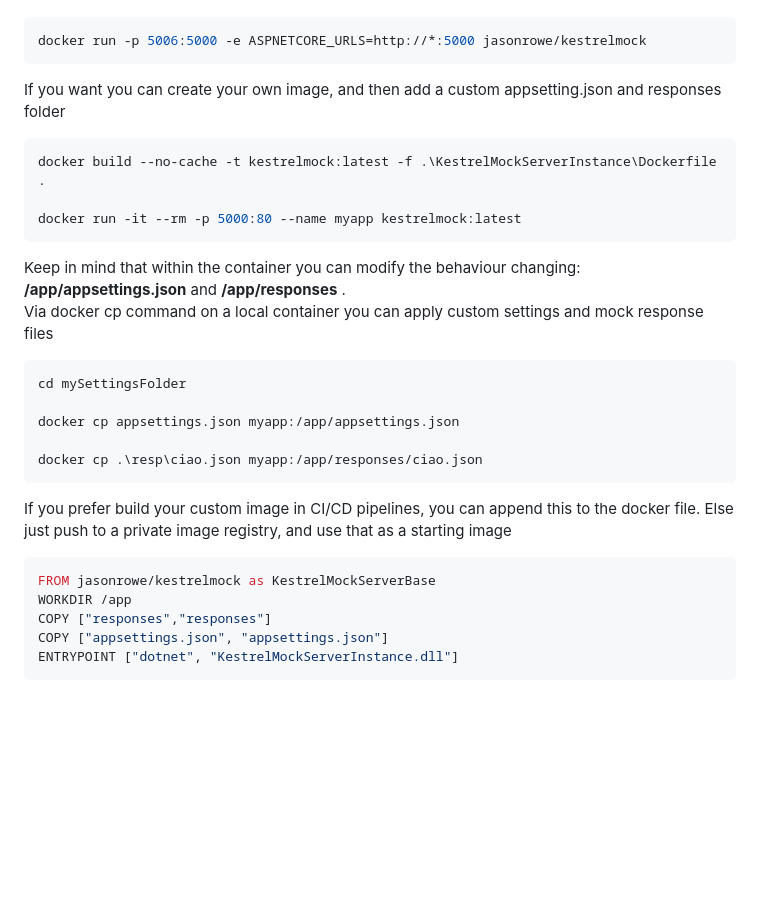
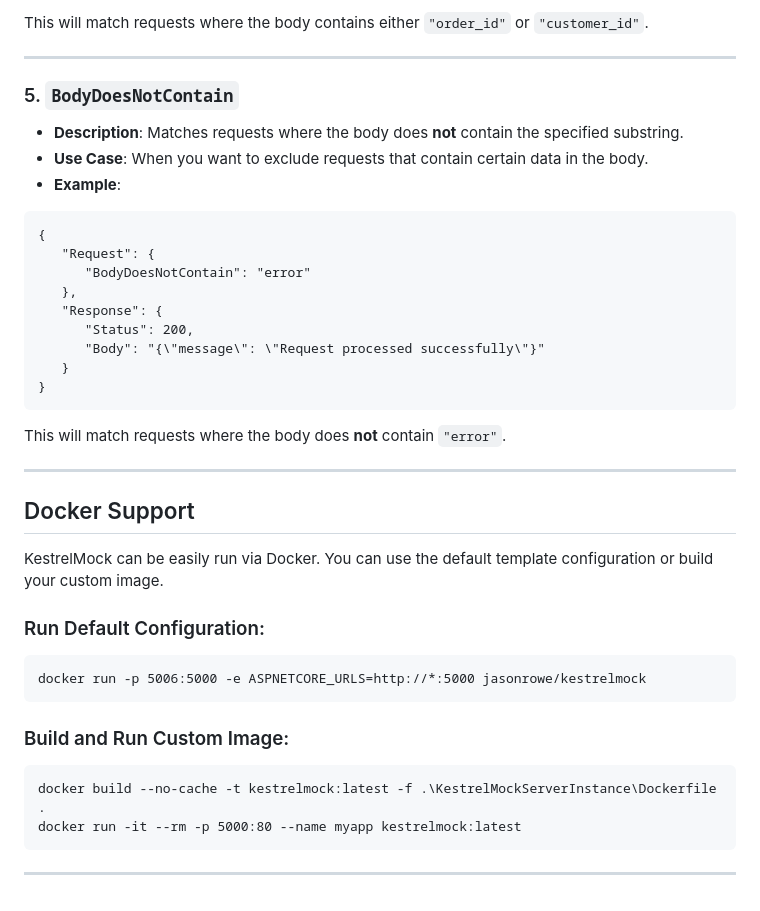
Before and after one commit to JasonRowe/KestrelMock, a Markdown page: readme.md, the part around one of its changes. Drawn GitHub-style; blank space fills up the shorter version.

````diff
--- a/readme.md
+++ b/readme.md
@@ -332,35 +305,44 @@ you can just run kestrel mock default template configuration with
+This will match requests where the body contains either `"order_id"` or `"customer_id"`.
+
+---
+
+### 5. `BodyDoesNotContain`
+
+- **Description**: Matches requests where the body does **not** contain the specified substring.
+- **Use Case**: When you want to exclude requests that contain certain data in the body.
+- **Example**:
+
+```
+{
+   "Request": {
+      "BodyDoesNotContain": "error"
+   },
+   "Response": {
+      "Status": 200,
+      "Body": "{\"message\": \"Request processed successfully\"}"
+   }
+}
+```
+
+This will match requests where the body does **not** contain `"error"`.
+
+---
+
+## Docker Support
+
+KestrelMock can be easily run via Docker. You can use the default template configuration or build your custom image.
+
+### Run Default Configuration:
+
+```
 docker run -p 5006:5000 -e ASPNETCORE_URLS=http://*:5000 jasonrowe/kestrelmock
 ```
 
-If you want you can create your own image, and then add a custom appsetting.json and responses folder
+### Build and Run Custom Image:
 
-```bash
+```
 docker build --no-cache -t kestrelmock:latest -f .\KestrelMockServerInstance\Dockerfile .
-
 docker run -it --rm -p 5000:80 --name myapp kestrelmock:latest
 ```
 
-Keep in mind that within the container you can modify the behaviour changing:
-**/app/appsettings.json**
-and
-**/app/responses** .
-Via docker cp command on a local container you can apply custom settings and mock response files
-
-```bash
-cd mySettingsFolder
-
-docker cp appsettings.json myapp:/app/appsettings.json
-
-docker cp .\resp\ciao.json myapp:/app/responses/ciao.json
-```
-
-If you prefer build your custom image in CI/CD pipelines, you can append this to the docker file.
-Else just push to a private image registry, and use that as a starting image
-
-```dockerfile
-FROM jasonrowe/kestrelmock as KestrelMockServerBase
-WORKDIR /app
-COPY ["responses","responses"]
-COPY ["appsettings.json", "appsettings.json"]
-ENTRYPOINT ["dotnet", "KestrelMockServerInstance.dll"]
-```
+---
````
Also changed, not shown: other parts of readme.md (+198 -225 lines).
